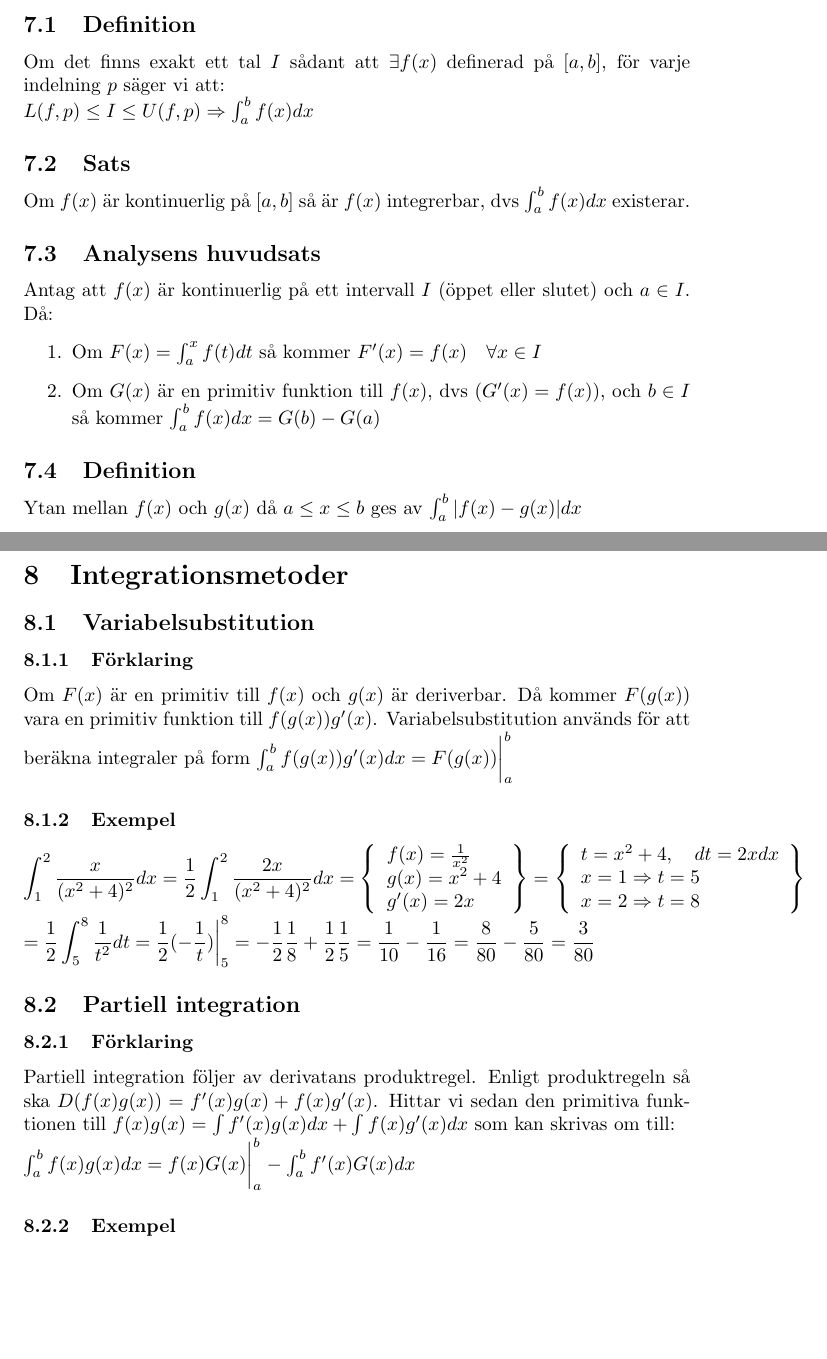
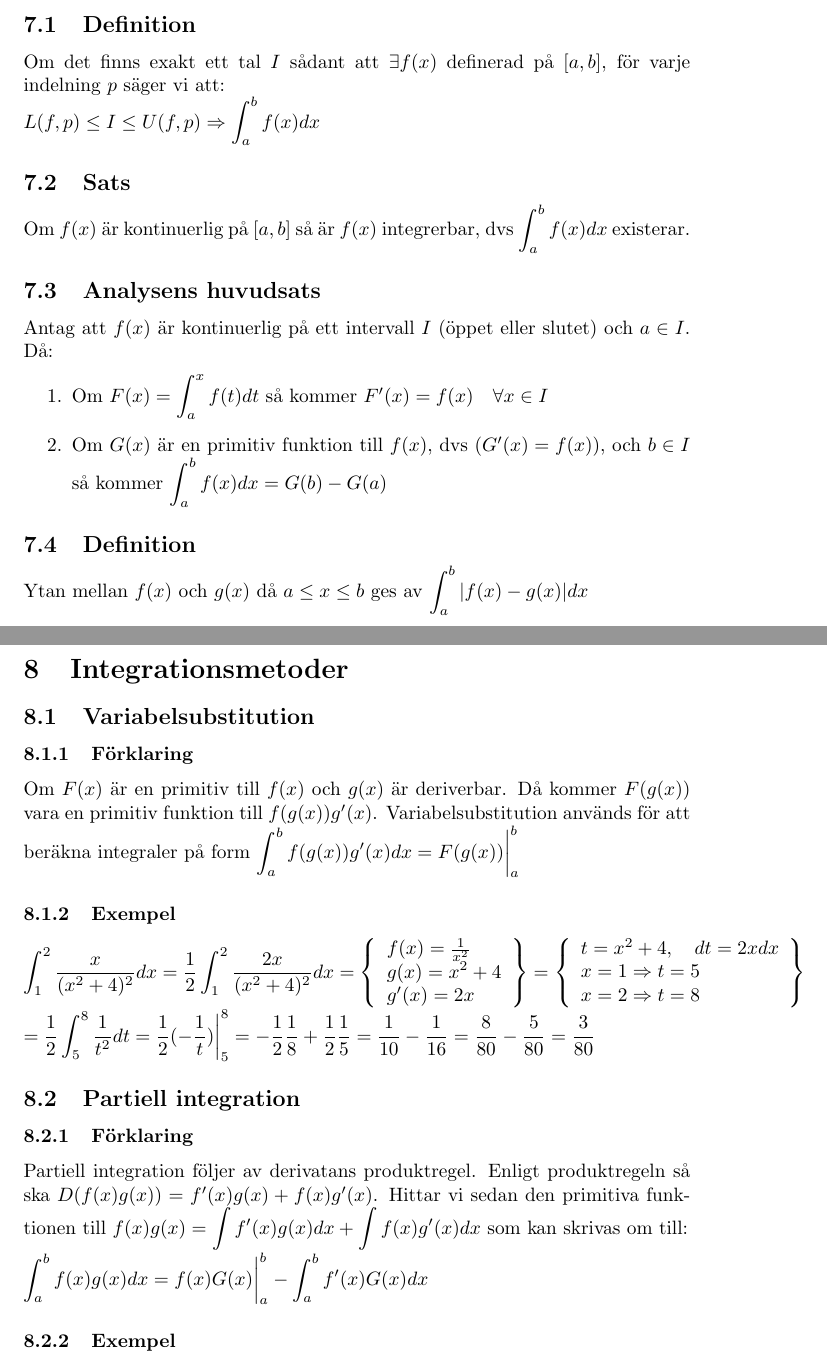
Before and after one commit to jadlers/sammanfattning-envariabelanalys, a LaTeX document (summary.tex): two parts of pages 6 and 7 of 7, joined at a grey line, cut so that both start at the same text, the shorter picture padded with empty space. Compiled offline with pdfLaTeX.

Commit message:
Fixed all integral signs

```diff
--- a/summary.tex
+++ b/summary.tex
@@ -186,25 +186,25 @@ Om $f(x)$ är $(n+1)$ gånger deriverbar i något öppet intervall kring $a$ och
 \section{Integraler}
 \subsection{Definition}
 Om det finns exakt ett tal $I$ sådant att $\exists f(x)$ definerad på $[a,b]$, för varje indelning $p$ säger vi att:\\
-$L(f,p)\leq I \leq U(f,p) \Rightarrow \int_{a}^{b}f(x)dx$
+${\displaystyle L(f,p)\leq I \leq U(f,p) \Rightarrow \int_{a}^{b}f(x)dx}$
 
 \subsection{Sats}
-Om $f(x)$ är kontinuerlig på $[a,b]$ så är $f(x)$ integrerbar, dvs $\int_{a}^{b}f(x)dx$ existerar.
+Om $f(x)$ är kontinuerlig på $[a,b]$ så är $f(x)$ integrerbar, dvs ${\displaystyle\int_{a}^{b}f(x)dx}$ existerar.
 
 \subsection{Analysens huvudsats}
 Antag att $f(x)$ är kontinuerlig på ett intervall $I$ (öppet eller slutet) och $a\in I$. Då:
 \begin{enumerate}
-   \item Om $F(x)=\int_{a}^{x}f(t)dt$ så kommer $F'(x)=f(x)\quad \forall x\in I$
-   \item Om $G(x)$ är en primitiv funktion till $f(x)$, dvs ($G'(x)=f(x)$), och $b\in I$ så kommer $\int_{a}^{b}f(x)dx=G(b)-G(a)$
+   \item Om ${\displaystyle F(x)=\int_{a}^{x}f(t)dt}$ så kommer $F'(x)=f(x)\quad \forall x\in I$
+   \item Om $G(x)$ är en primitiv funktion till $f(x)$, dvs ($G'(x)=f(x)$), och $b\in I$ så kommer ${\displaystyle\int_{a}^{b}f(x)dx=G(b)-G(a)}$
 \end{enumerate}
 
 \subsection{Definition}
-Ytan mellan $f(x)$ och $g(x)$ då $a\leq x\leq b$ ges av $\int_{a}^{b} |f(x)-g(x)|dx$
+Ytan mellan $f(x)$ och $g(x)$ då $a\leq x\leq b$ ges av ${\displaystyle \int_{a}^{b} |f(x)-g(x)|dx}$
 
 \section{Integrationsmetoder}
 \subsection{Variabelsubstitution}
 \subsubsection{Förklaring}
-Om $F(x)$ är en primitiv till $f(x)$ och $g(x)$ är deriverbar. Då kommer $F(g(x))$ vara en primitiv funktion till $f(g(x))g'(x)$. Variabelsubstitution används för att beräkna integraler på form $\int_{a}^{b}f(g(x))g'(x)dx=F(g(x))\bigg\vert_{a}^{b}$
+Om $F(x)$ är en primitiv till $f(x)$ och $g(x)$ är deriverbar. Då kommer $F(g(x))$ vara en primitiv funktion till $f(g(x))g'(x)$. Variabelsubstitution används för att beräkna integraler på form ${\displaystyle\int_{a}^{b}f(g(x))g'(x)dx=F(g(x))\bigg\vert_{a}^{b}}$
 
 \subsubsection{Exempel}
 ${\displaystyle \int_{1}^{2}\frac{x}{(x^2+4)^2}dx = \frac{1}{2}\int_{1}^{2}\frac{2x}{(x^2+4)^2}dx = \left\{
@@ -224,8 +224,8 @@ ${\displaystyle= \frac{1}{2}\int_{5}^{8}\frac{1}{t^2}dt = \frac{1}{2}(-\frac{1}{
 
 \subsection{Partiell integration}
 \subsubsection{Förklaring}
-Partiell integration följer av derivatans produktregel. Enligt produktregeln så ska $D(f(x)g(x))=f'(x)g(x)+f(x)g'(x)$. Hittar vi sedan den primitiva funktionen till $f(x)g(x)=\int f'(x)g(x)dx + \int f(x)g'(x)dx$ som kan skrivas om till:\\
-$\int_{a}^{b}f(x)g(x)dx=f(x)G(x)\bigg\vert_{a}^{b} - \int_{a}^{b}f'(x)G(x)dx$
+Partiell integration följer av derivatans produktregel. Enligt produktregeln så ska $D(f(x)g(x))=f'(x)g(x)+f(x)g'(x)$. Hittar vi sedan den primitiva funktionen till ${\displaystyle f(x)g(x)=\int f'(x)g(x)dx + \int f(x)g'(x)dx}$ som kan skrivas om till:\\
+${\displaystyle\int_{a}^{b}f(x)g(x)dx=f(x)G(x)\bigg\vert_{a}^{b} - \int_{a}^{b}f'(x)G(x)dx}$
 
 \subsubsection{Exempel}
 ${\displaystyle \int_{0}^{\frac{\pi}{2}}x\sin(x)dx=\left\{\begin{array}{l}
```
